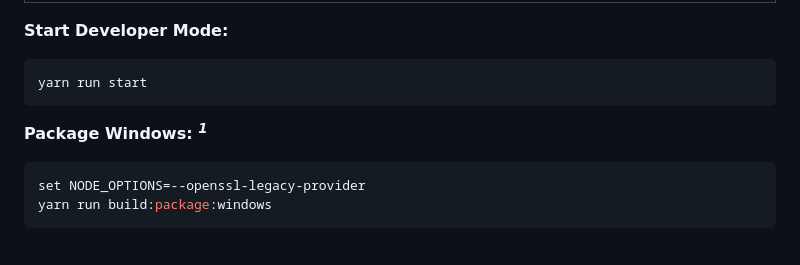
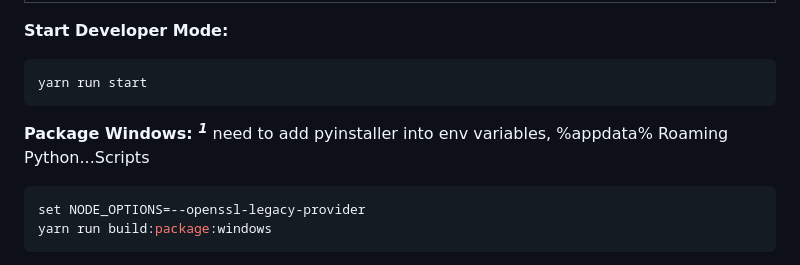
Before and after one commit to FrankM-7/yt-download-gui, a Markdown page: README.md, the part around the change. Drawn GitHub-style.

````diff
--- a/README.md
+++ b/README.md
@@ -46,6 +46,7 @@ yarn run start
 ```
 
 **Package Windows: <sup>*1*</sup>**
+need to add pyinstaller into env variables, %appdata% Roaming Python...Scripts
 ```bash
 set NODE_OPTIONS=--openssl-legacy-provider
 yarn run build:package:windows
````
